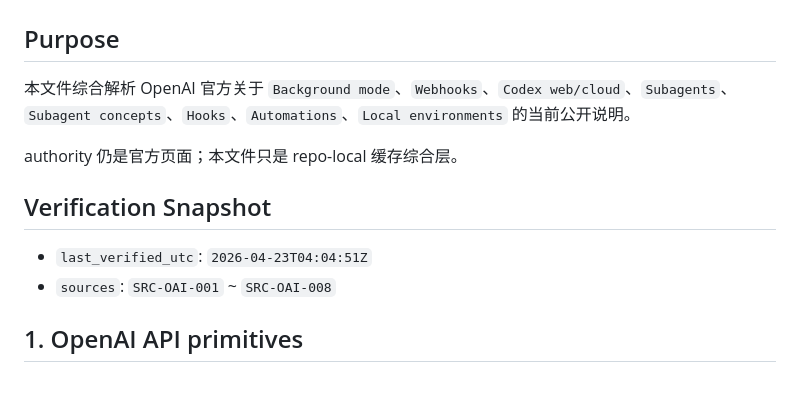
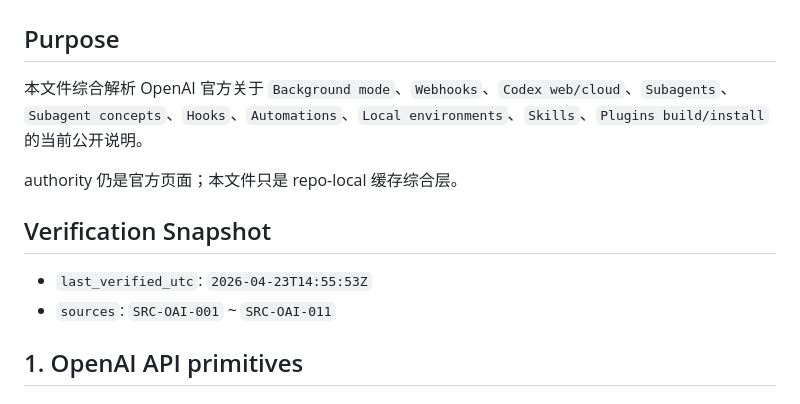
Before and after one commit to SeeleAI/Thoth, a Markdown page: .agent-os/official-sources/openai-codex-and-api.md, the part around one of its changes. GitHub-like rendering.

```diff
--- a/.agent-os/official-sources/openai-codex-and-api.md
+++ b/.agent-os/official-sources/openai-codex-and-api.md
@@ -2,14 +2,14 @@
 
 ## Purpose
 
-本文件综合解析 OpenAI 官方关于 `Background mode`、`Webhooks`、`Codex web/cloud`、`Subagents`、`Subagent concepts`、`Hooks`、`Automations`、`Local environments` 的当前公开说明。
+本文件综合解析 OpenAI 官方关于 `Background mode`、`Webhooks`、`Codex web/cloud`、`Subagents`、`Subagent concepts`、`Hooks`、`Automations`、`Local environments`、`Skills`、`Plugins build/install` 的当前公开说明。
 
 authority 仍是官方页面；本文件只是 repo-local 缓存综合层。
 
 ## Verification Snapshot
 
-- `last_verified_utc`: `2026-04-23T04:04:51Z`
-- `sources`: `SRC-OAI-001` ~ `SRC-OAI-008`
+- `last_verified_utc`: `2026-04-23T14:55:53Z`
+- `sources`: `SRC-OAI-001` ~ `SRC-OAI-011`
 
 ## 1. OpenAI API primitives
 
```
Also changed, not shown: other parts of .agent-os/official-sources/openai-codex-and-api.md (+31 -1 lines), .agent-os/official-sources/platform-index.md (+4 -1 lines).
